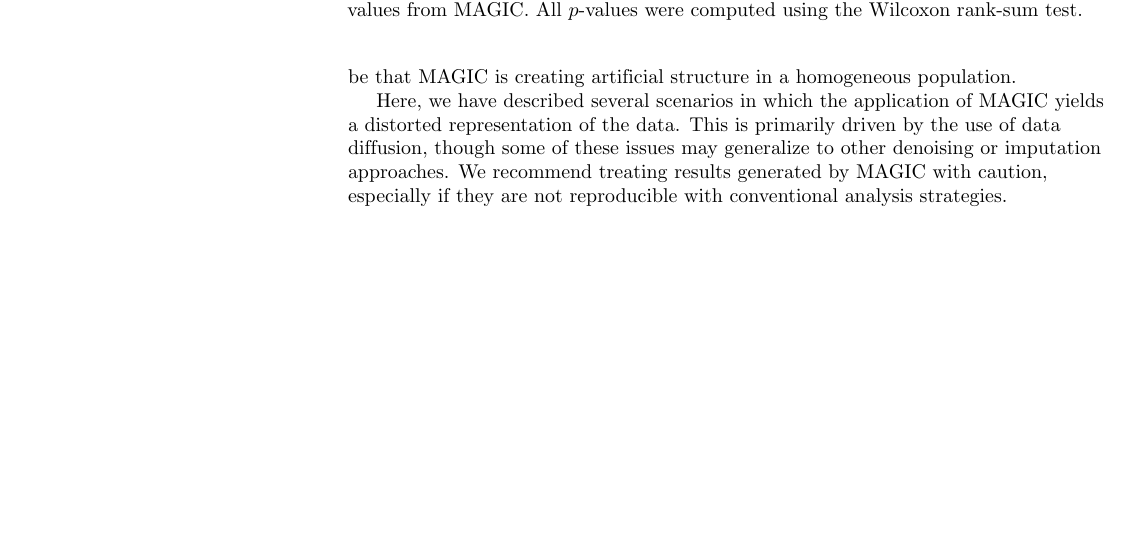
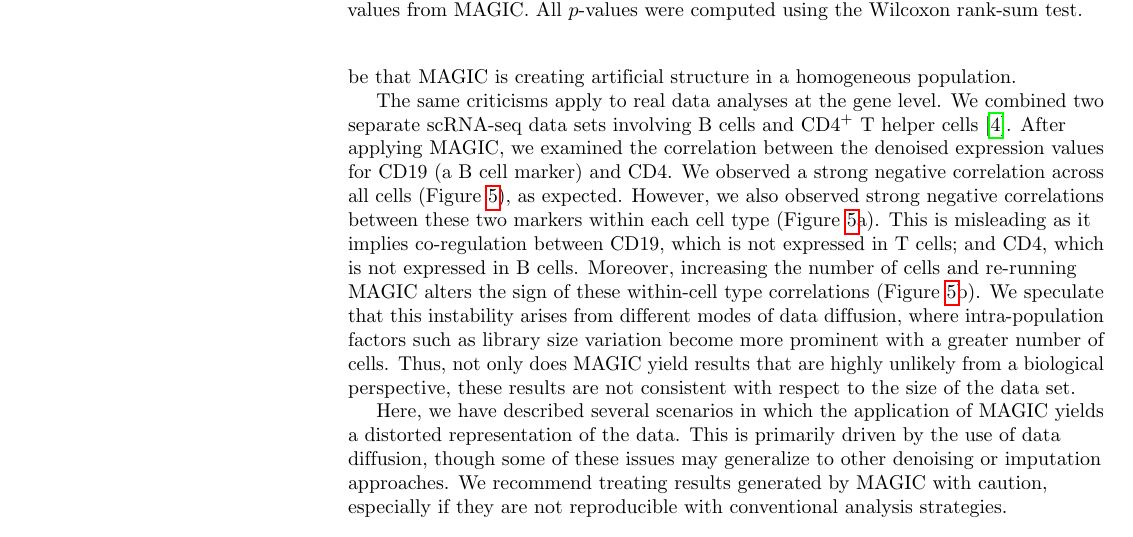
Before and after one commit to LTLA/Counterspell2018, a LaTeX document (report/comments.tex): part of page 4 of 7 before the commit and part of page 4 of 8 after it, cut so that both start at the same text, the shorter picture padded with empty space. Compiled offline with pdfLaTeX.

Commit message:
Commented on gene-level results for T/B cells.

```diff
--- a/report/comments.tex
+++ b/report/comments.tex
@@ -256,3 +256,12 @@ The percentage of variance explained by each PC is shown in parentheses.}
 \label{fig:realdata}
 \end{figure}
 
+The same criticisms apply to real data analyses at the gene level.
+We combined two separate scRNA-seq data sets involving B cells and CD4\textsuperscript{+} T helper cells \cite{zheng2017massively}.
+After applying MAGIC, we examined the correlation between the denoised expression values for CD19 (a B cell marker) and CD4.
+We observed a strong negative correlation across all cells (Figure~\ref{fig:tb}), as expected.
+However, we also observed strong negative correlations between these two markers within each cell type (Figure~\ref{fig:tb}a).
+This is misleading as it implies co-regulation between CD19, which is not expressed in T cells; and CD4, which is not expressed in B cells.
+Moreover, increasing the number of cells and re-running MAGIC alters the sign of these within-cell type correlations (Figure~\ref{fig:tb}b).
+We speculate that this instability arises from different modes of data diffusion, where intra-population factors such as library size variation become more prominent with a greater number of cells.
+Thus, not only does MAGIC yield results that are highly unlikely from a biological perspective, these results are not consistent with respect to the size of the data set.
@@ -259,3 +280,6 @@ The percentage of variance explained by each PC is shown in parentheses.}
+\label{fig:tb}
+\end{figure}
+
 Here, we have described several scenarios in which the application of MAGIC yields a distorted representation of the data.
 This is primarily driven by the use of data diffusion, though some of these issues may generalize to other denoising or imputation approaches.
 We recommend treating results generated by MAGIC with caution, especially if they are not reproducible with conventional analysis strategies.
```
Also changed, not shown: report/comments.tex (12 more changed lines).
